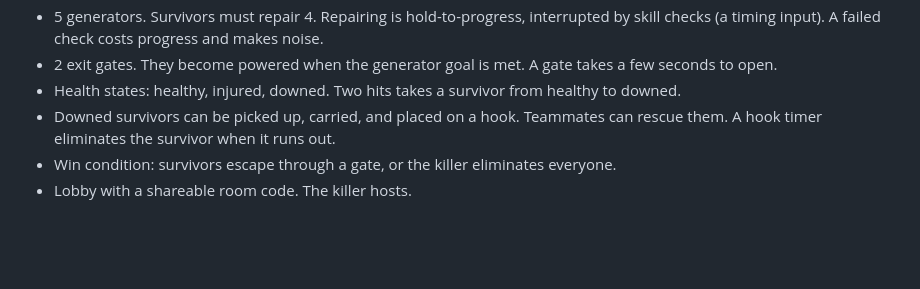
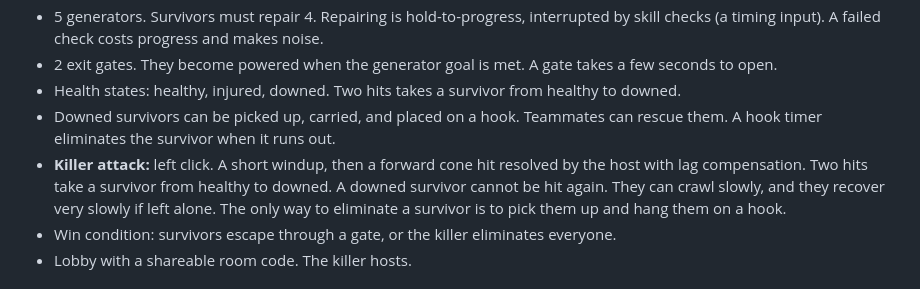
Before and after one commit to Rani-Codes/pale-hours, a Markdown page: SPEC.md, the part around the change. Drawn GitHub-style; blank space fills up the shorter version.

Commit message:
SPEC: killer attack and downed rules
Co-Authored-By: Claude Sonnet 5.5 <noreply@anthropic.com>

```diff
--- a/SPEC.md
+++ b/SPEC.md
@@ -22,6 +22,7 @@ PS1-style low-poly, low-res textures, heavy fog, dithering. The fog hides draw d
 - 2 exit gates. They become powered when the generator goal is met. A gate takes a few seconds to open.
 - Health states: healthy, injured, downed. Two hits takes a survivor from healthy to downed.
 - Downed survivors can be picked up, carried, and placed on a hook. Teammates can rescue them. A hook timer eliminates the survivor when it runs out.
+- **Killer attack:** left click. A short windup, then a forward cone hit resolved by the host with lag compensation. Two hits take a survivor from healthy to downed. A downed survivor cannot be hit again. They can crawl slowly, and they recover very slowly if left alone. The only way to eliminate a survivor is to pick them up and hang them on a hook.
 - Win condition: survivors escape through a gate, or the killer eliminates everyone.
 - Lobby with a shareable room code. The killer hosts.
 
```
